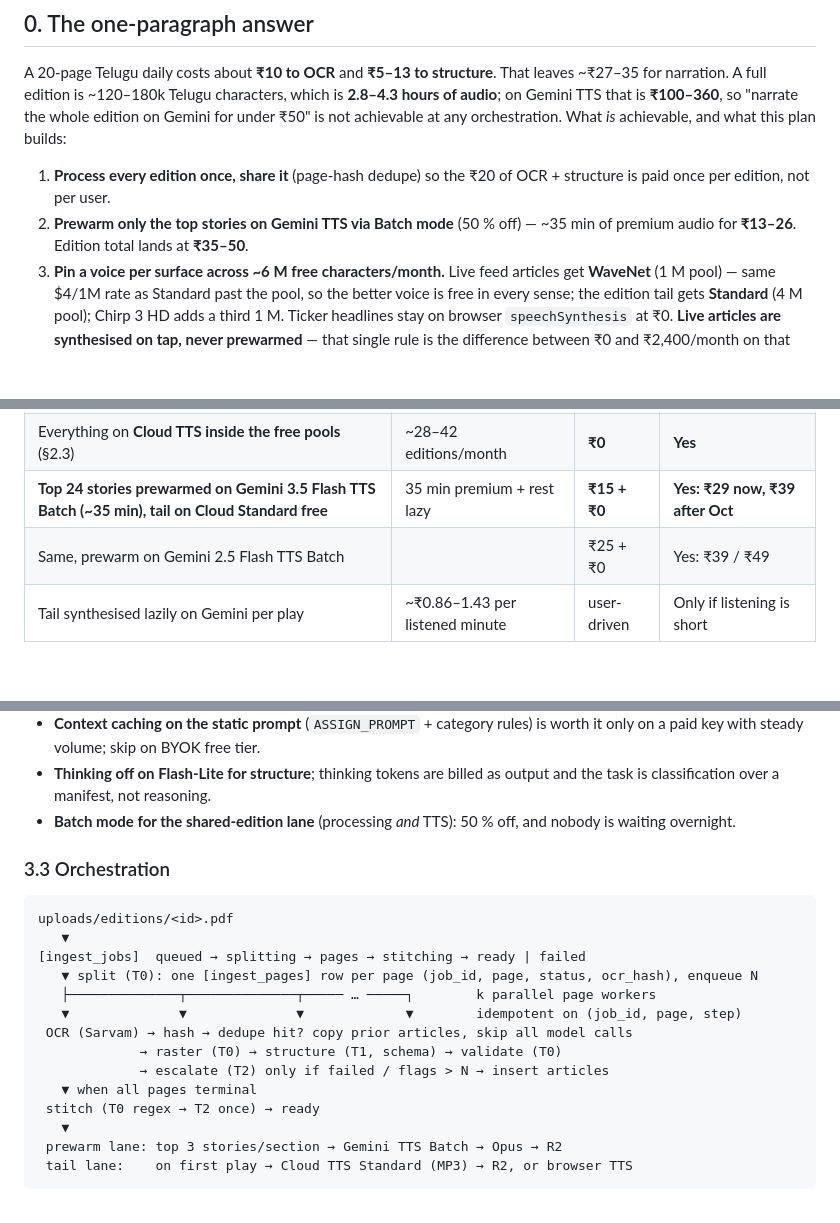
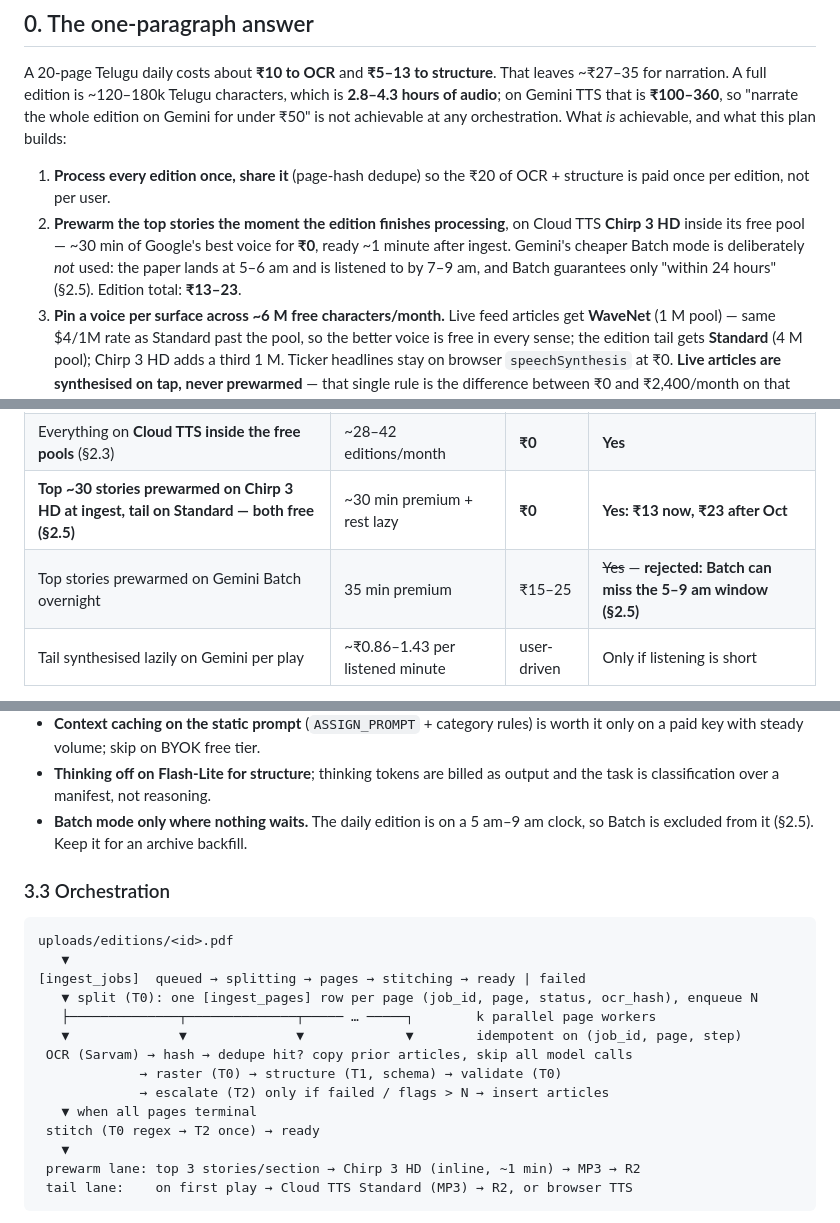
Before and after one commit to siddharthasharma9537/GatiVani, a Markdown page: docs/ORCHESTRATION_PLAN.md, 3 parts joined by grey strips. Rendered like a GitHub page; blank space fills up the shorter version.

````diff
--- a/docs/ORCHESTRATION_PLAN.md
+++ b/docs/ORCHESTRATION_PLAN.md
@@ -24,8 +24,11 @@ whole edition on Gemini for under ₹50" is not achievable at any orchestration.
 
 1. **Process every edition once, share it** (page-hash dedupe) so the ₹20 of OCR +
    structure is paid once per edition, not per user.
-2. **Prewarm only the top stories on Gemini TTS via Batch mode** (50 % off) —
-   ~35 min of premium audio for **₹13–26**. Edition total lands at **₹35–50**.
+2. **Prewarm the top stories the moment the edition finishes processing**, on
+   Cloud TTS **Chirp 3 HD** inside its free pool — ~30 min of Google's best voice
+   for **₹0**, ready ~1 minute after ingest. Gemini's cheaper Batch mode is
+   deliberately *not* used: the paper lands at 5–6 am and is listened to by 7–9 am,
+   and Batch guarantees only "within 24 hours" (§2.5). Edition total: **₹13–23**.
 3. **Pin a voice per surface across ~6 M free characters/month.** Live feed
    articles get **WaveNet** (1 M pool) — same $4/1M rate as Standard past the pool,
    so the better voice is free in every sense; the edition tail gets **Standard**
@@ -124,8 +127,8 @@ statistic in `structure.ts`), 800–1,200 Telugu chars per article, **700 chars/
 | Everything on Gemini 3.5 Flash TTS, Batch | 168–252 min | ₹72–108 | No |
 | Everything on Cloud TTS, past every free pool | 118–176k chars | ₹45–67 | Borderline |
 | Everything on **Cloud TTS inside the free pools** (§2.3) | ~28–42 editions/month | **₹0** | **Yes** |
-| **Top 24 stories prewarmed on Gemini 3.5 Flash TTS Batch (~35 min), tail on Cloud Standard free** | 35 min premium + rest lazy | **₹15 + ₹0** | **Yes: ₹29 now, ₹39 after Oct** |
-| Same, prewarm on Gemini 2.5 Flash TTS Batch | | ₹25 + ₹0 | Yes: ₹39 / ₹49 |
+| **Top ~30 stories prewarmed on Chirp 3 HD at ingest, tail on Standard — both free (§2.5)** | ~30 min premium + rest lazy | **₹0** | **Yes: ₹13 now, ₹23 after Oct** |
+| Top stories prewarmed on Gemini Batch overnight | 35 min premium | ₹15–25 | ~~Yes~~ — **rejected: Batch can miss the 5–9 am window (§2.5)** |
 | Tail synthesised lazily on Gemini per play | ~₹0.86–1.43 per listened minute | user-driven | Only if listening is short |
 
 The hybrid row is the recommendation. Premium voice where most taps land, free
@@ -259,8 +301,8 @@ Rules that keep it cheap:
   worth it only on a paid key with steady volume; skip on BYOK free tier.
 - **Thinking off on Flash‑Lite for structure**; thinking tokens are billed as output
   and the task is classification over a manifest, not reasoning.
-- **Batch mode for the shared-edition lane** (processing *and* TTS): 50 % off, and
-  nobody is waiting overnight.
+- **Batch mode only where nothing waits.** The daily edition is on a 5 am–9 am
+  clock, so Batch is excluded from it (§2.5). Keep it for an archive backfill.
 
 ### 3.3 Orchestration
 
@@ -277,7 +319,7 @@ uploads/editions/<id>.pdf
    ▼ when all pages terminal
  stitch (T0 regex → T2 once) → ready
    ▼
- prewarm lane: top 3 stories/section → Gemini TTS Batch → Opus → R2
+ prewarm lane: top 3 stories/section → Chirp 3 HD (inline, ~1 min) → MP3 → R2
  tail lane:    on first play → Cloud TTS Standard (MP3) → R2, or browser TTS
 ```
 
````
Also changed, not shown: other parts of docs/ORCHESTRATION_PLAN.md (+60 -11 lines).
